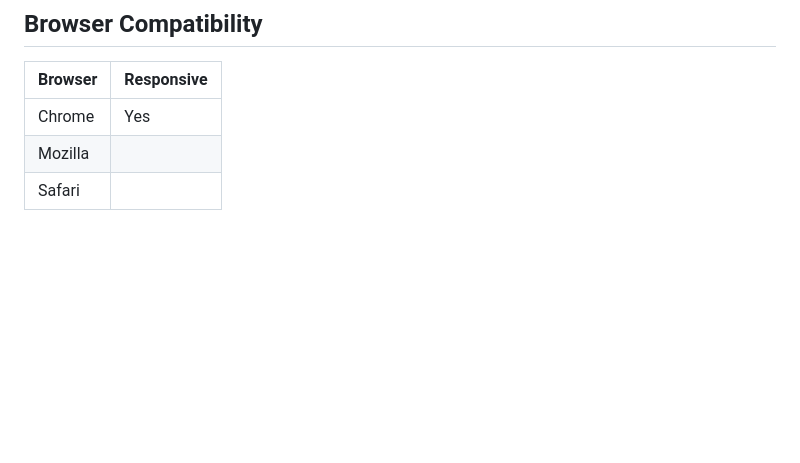
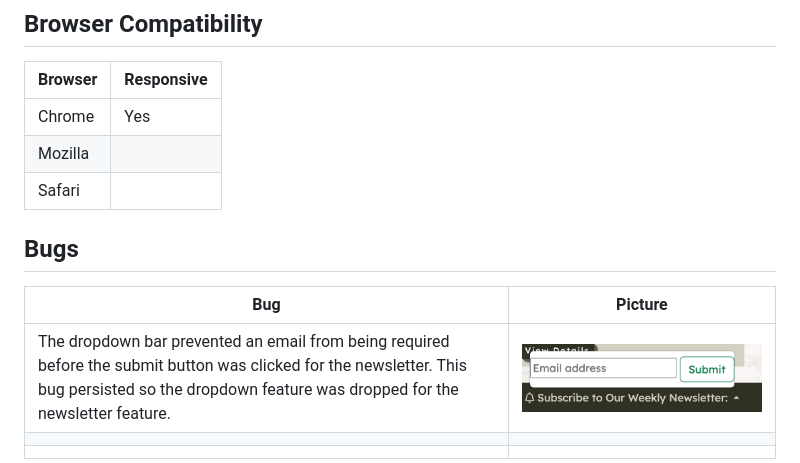
Before and after one commit to acmuckian/friendcurate, a Markdown page: TESTING.md, the part around the change. Drawn GitHub-style; pictures changed too: static/images/Dropdown-bug.png (added); blank space fills up the shorter version.

```diff
--- a/TESTING.md
+++ b/TESTING.md
@@ -25,3 +25,12 @@
 | Chrome  | Yes        |
 | Mozilla |            |
 | Safari  |            |
+
+
+## Bugs
+
+| Bug | Picture |
+|---------|------------|
+| The dropdown bar prevented an email from being required before the submit button was clicked for the newsletter. This bug persisted so the dropdown feature was dropped for the newsletter feature.  | ![dropdown feature on the newsletter](static/images/Dropdown-bug.png)    |
+|  |            |
+|   |            |
```
Also changed, not shown: 2 other files.
